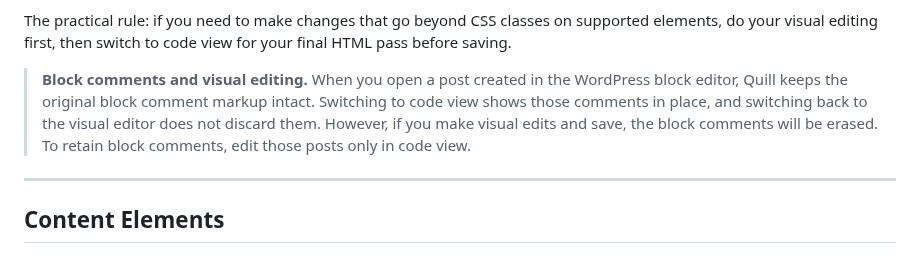
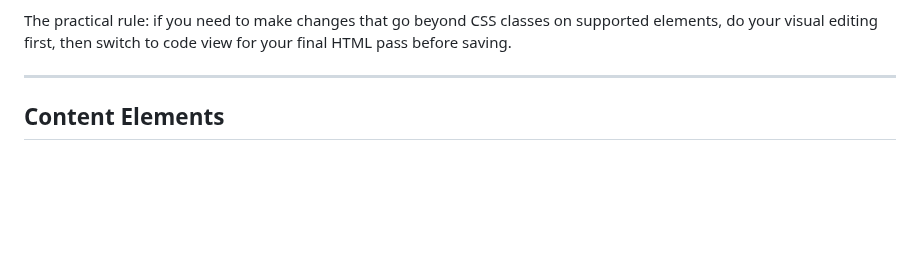
Before and after one commit to cpoteet/Quill, a Markdown page: docs/user-guide.md, the part around the change. Rendered like a GitHub page; blank space fills up the shorter version.

Commit message:
Removed redundant block in guide

```diff
--- a/docs/user-guide.md
+++ b/docs/user-guide.md
@@ -262,8 +262,6 @@ For example, adding `class="intro"` to a `<p>` tag in code view, switching back
 **What survives saving but not visual edits.** Any HTML change you make in code view (including inline styles, data attributes, custom elements, or Gutenberg block comments) is preserved when you save directly from code view or without making visual edits first. The raw HTML you wrote is sent to WordPress exactly as-is. However, if you return to the visual editor and make changes, the editor reconstructs the HTML from its internal model, and anything outside the supported schema (see the list above) will be lost.
 
 The practical rule: if you need to make changes that go beyond CSS classes on supported elements, do your visual editing first, then switch to code view for your final HTML pass before saving.
-
-> **Block comments and visual editing.** When you open a post created in the WordPress block editor, Quill keeps the original block comment markup intact. Switching to code view shows those comments in place, and switching back to the visual editor does not discard them. However, if you make visual edits and save, the block comments will be erased. To retain block comments, edit those posts only in code view.
 
 ---
 
```
